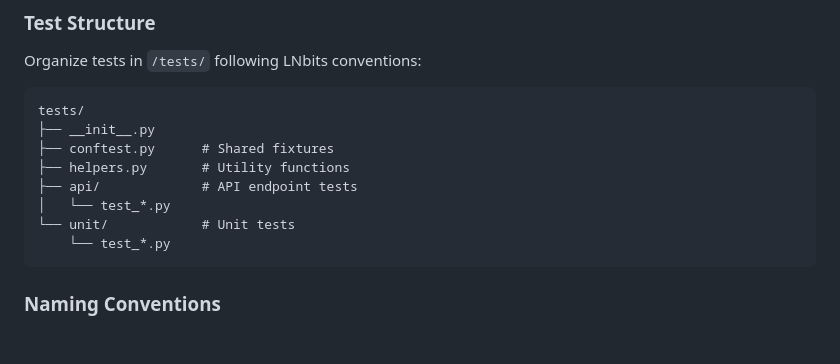
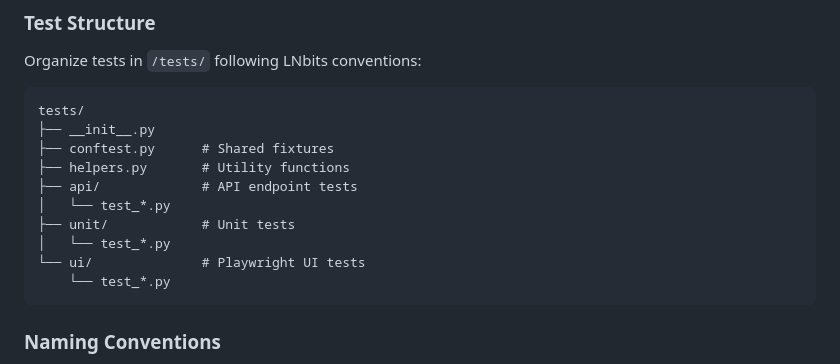
Before and after one commit to lnbits/nostrmarket, a Markdown page: .claude/agents/teddie.md, the part around the change. Drawn GitHub-style; blank space fills up the shorter version.

Commit message:
docs: add ui folder for Playwright tests in test structure
Definitely not created with Claude Code

````diff
--- a/.claude/agents/teddie.md
+++ b/.claude/agents/teddie.md
@@ -30,7 +30,9 @@ tests/
 ├── helpers.py       # Utility functions
 ├── api/             # API endpoint tests
 │   └── test_*.py
-└── unit/            # Unit tests
+├── unit/            # Unit tests
+│   └── test_*.py
+└── ui/              # Playwright UI tests
     └── test_*.py
 ```
 
````
